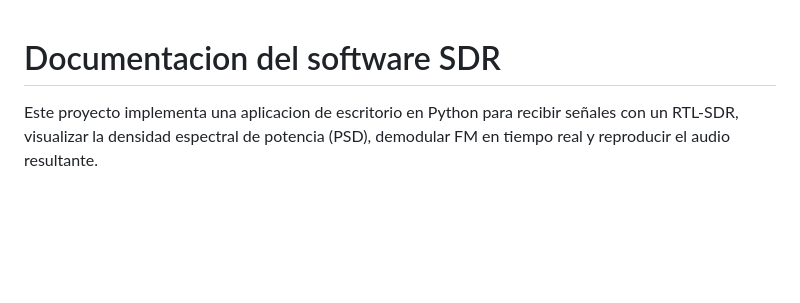
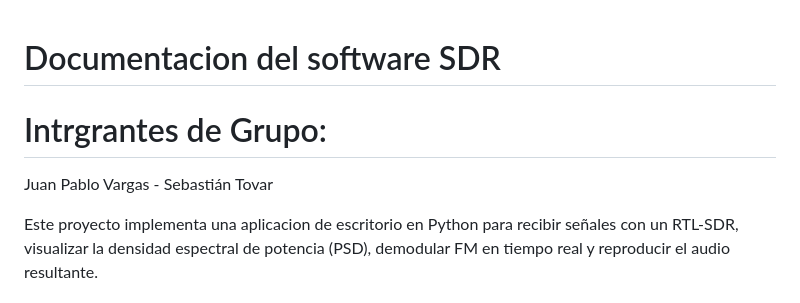
Before and after one commit to Juanvargs/universidad, a Markdown page: TEORÍA_DE_SEÑALES/LAB_SDR/DOCUMENTACION_SDR.md, the part around the change. GitHub-like rendering; blank space fills up the shorter version.

Commit message:
Update documentation with group members..
Added group members to the documentation.

```diff
--- a/TEORÍA_DE_SEÑALES/LAB_SDR/DOCUMENTACION_SDR.md
+++ b/TEORÍA_DE_SEÑALES/LAB_SDR/DOCUMENTACION_SDR.md
@@ -1,4 +1,7 @@
 # Documentacion del software SDR
+
+# Intrgrantes de Grupo:
+Juan Pablo Vargas - Sebastián Tovar
 
 Este proyecto implementa una aplicacion de escritorio en Python para recibir
 señales con un RTL-SDR, visualizar la densidad espectral de potencia (PSD),
```
